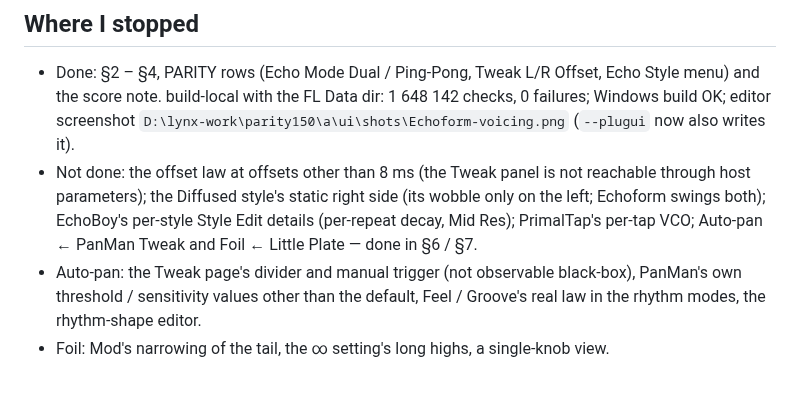
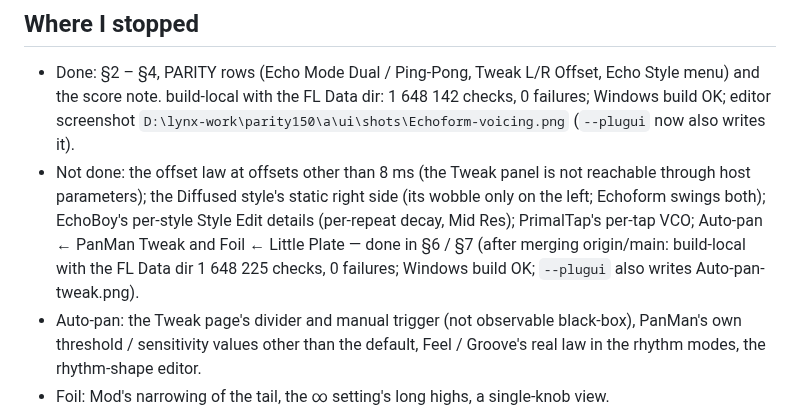
Before and after one commit to Ivan-Spoda/LYNX, a Markdown page: docs/analise/REA_rodada150a.md, the part around the change. Drawn GitHub-style; blank space fills up the shorter version.

Commit message:
parity150a: round doc — checks after merging main

```diff
--- a/docs/analise/REA_rodada150a.md
+++ b/docs/analise/REA_rodada150a.md
@@ -169,7 +169,7 @@ beside Low cut. The Little Plate substitute plays it.
 - Not done: the offset law at offsets other than 8 ms (the Tweak panel is not reachable through host parameters);
   the Diffused style's static right side (its wobble only on the left; Echoform swings both); EchoBoy's per-style
   Style Edit details (per-repeat decay, Mid Res); PrimalTap's per-tap VCO; Auto-pan ← PanMan Tweak and Foil ←
-  Little Plate — done in §6 / §7.
+  Little Plate — done in §6 / §7 (after merging origin/main: build-local with the FL Data dir 1 648 225 checks, 0 failures; Windows build OK; `--plugui` also writes Auto-pan-tweak.png).
 - Auto-pan: the Tweak page's divider and manual trigger (not observable black-box), PanMan's own threshold /
   sensitivity values other than the default, Feel / Groove's real law in the rhythm modes, the rhythm-shape editor.
 - Foil: Mod's narrowing of the tail, the ∞ setting's long highs, a single-knob view.
```
